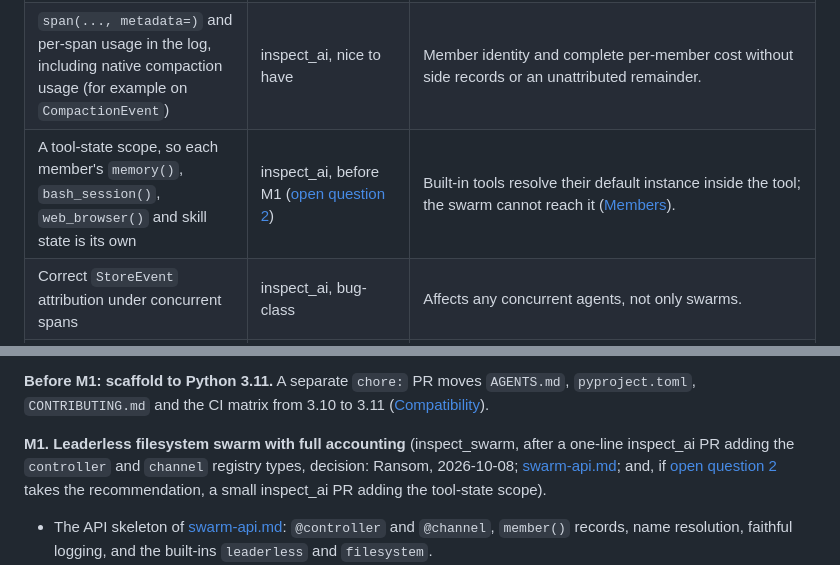
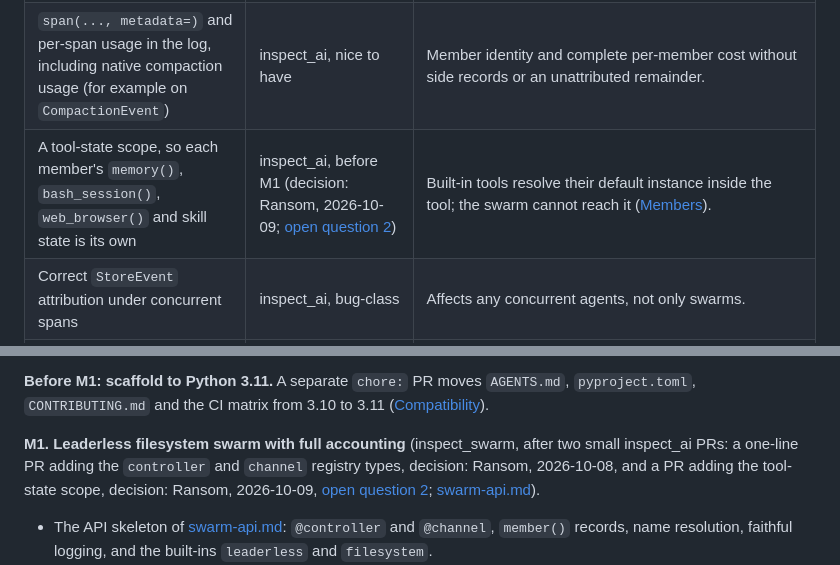
Before and after one commit to meridianlabs-ai/inspect_swarm, a Markdown page: design/swarm.md, 2 parts joined by grey strips. Drawn GitHub-style.

```diff
--- a/design/swarm.md
+++ b/design/swarm.md
@@ -643,7 +643,7 @@ The leaderless default matches how leaderless swarms succeed in practice: the C
 | Clean re-entry of `react()` on an existing state (no second system prompt), or an idle state | inspect_ai (coordinator topologies), optional | Persistent members; the alternative is a `submit=False` member protocol inside inspect_swarm. |
 | A scoped owner for `background()` work, so a swarm can own and drain a member's descendants | inspect_ai, when background deepagent members are needed | Today `background()` attaches to the sample's task group; without an owner the swarm cannot drain `deepagent(background=True)` members. |
 | `span(..., metadata=)` and per-span usage in the log, including native compaction usage (for example on `CompactionEvent`) | inspect_ai, nice to have | Member identity and complete per-member cost without side records or an unattributed remainder. |
-| A tool-state scope, so each member's `memory()`, `bash_session()`, `web_browser()` and skill state is its own | inspect_ai, before M1 ([open question 2](#open-questions)) | Built-in tools resolve their default instance inside the tool; the swarm cannot reach it ([Members](#members)). |
+| A tool-state scope, so each member's `memory()`, `bash_session()`, `web_browser()` and skill state is its own | inspect_ai, before M1 (decision: Ransom, 2026-10-09; [open question 2](#open-questions)) | Built-in tools resolve their default instance inside the tool; the swarm cannot reach it ([Members](#members)). |
 | Correct `StoreEvent` attribution under concurrent spans | inspect_ai, bug-class | Affects any concurrent agents, not only swarms. |
 | A first-class inter-agent message event, if one is wanted | inspect_ai, [open question 1](#open-questions) | Shared by native swarms and bridged Codex `agent_message` traffic; a schema change. |
 | Turning on and mapping Codex multi-agent v2 and Claude Code agent teams | inspect_swe | Agent-specific configuration and event reconstruction already live there. |
@@ -903,7 +903,7 @@ Each milestone is a small series of PRs, and the project convention applies: dis
 
 **Before M1: scaffold to Python 3.11.** A separate `chore:` PR moves `AGENTS.md`, `pyproject.toml`, `CONTRIBUTING.md` and the CI matrix from 3.10 to 3.11 ([Compatibility](#compatibility-and-migration)).
 
-**M1. Leaderless filesystem swarm with full accounting** (inspect_swarm, after a one-line inspect_ai PR adding the `controller` and `channel` registry types, decision: Ransom, 2026-10-08; [swarm-api.md](swarm-api.md#implementation-plan); and, if [open question 2](#open-questions) takes the recommendation, a small inspect_ai PR adding the tool-state scope).
+**M1. Leaderless filesystem swarm with full accounting** (inspect_swarm, after two small inspect_ai PRs: a one-line PR adding the `controller` and `channel` registry types, decision: Ransom, 2026-10-08, and a PR adding the tool-state scope, decision: Ransom, 2026-10-09, [open question 2](#open-questions); [swarm-api.md](swarm-api.md#implementation-plan)).
 - The API skeleton of [swarm-api.md](swarm-api.md): `@controller` and `@channel`, `member()` records, name resolution, faithful logging, and the built-ins `leaderless` and `filesystem`.
 - `swarm()` with leaderless topology over members whose work stays inside their invocation (`react()`, synchronous `deepagent()`, bridged agents). Background deepagent members are rejected.
 - The shared-sandbox default and its filesystem prompt convention: shared directory, append-only notes file, per-member scratch directories or worktrees ([Sandbox topology](#sandbox-topology)).
```
Also changed, not shown: other parts of design/swarm.md (+7 -5 lines), design/swarm-api.md (+2 -2 lines), design/swarm-overview.md (+3 -4 lines).
